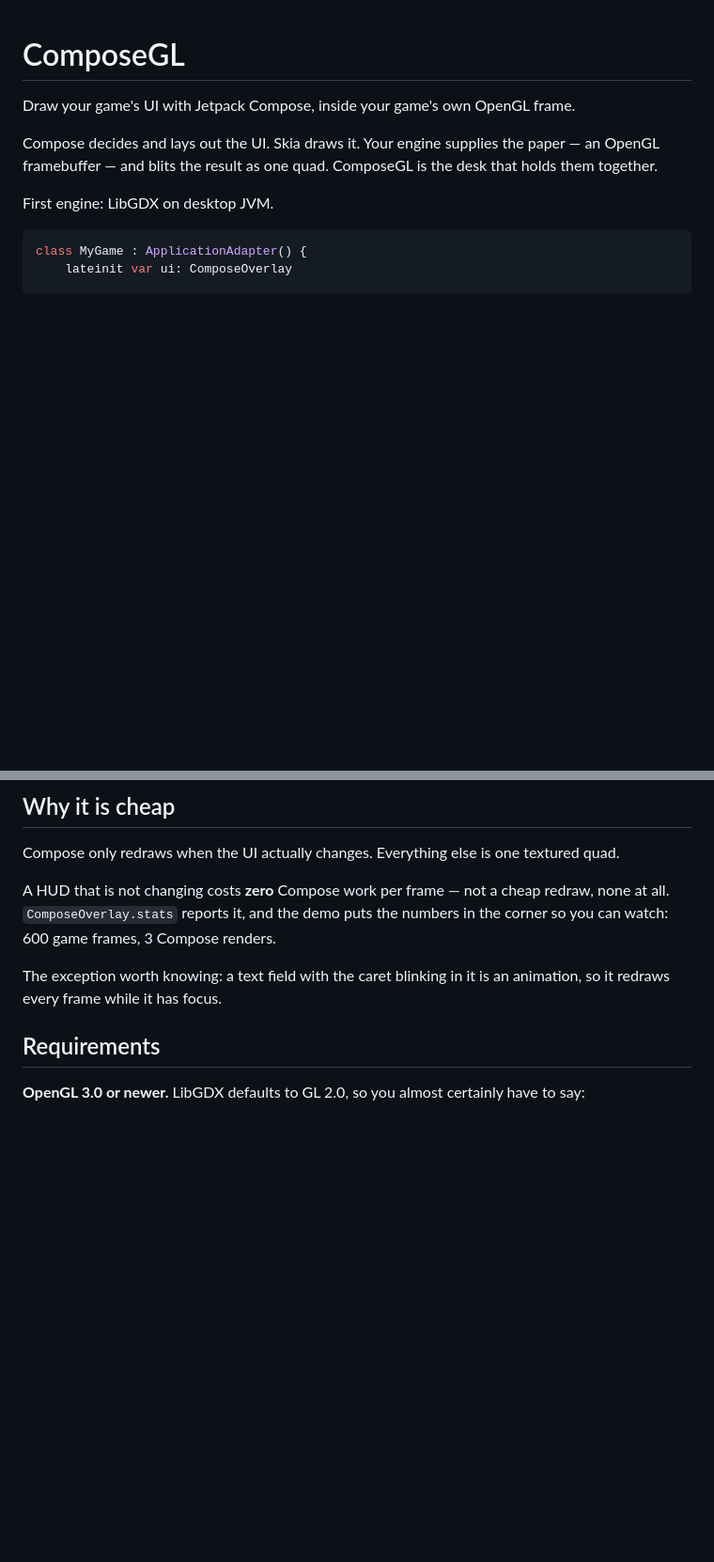
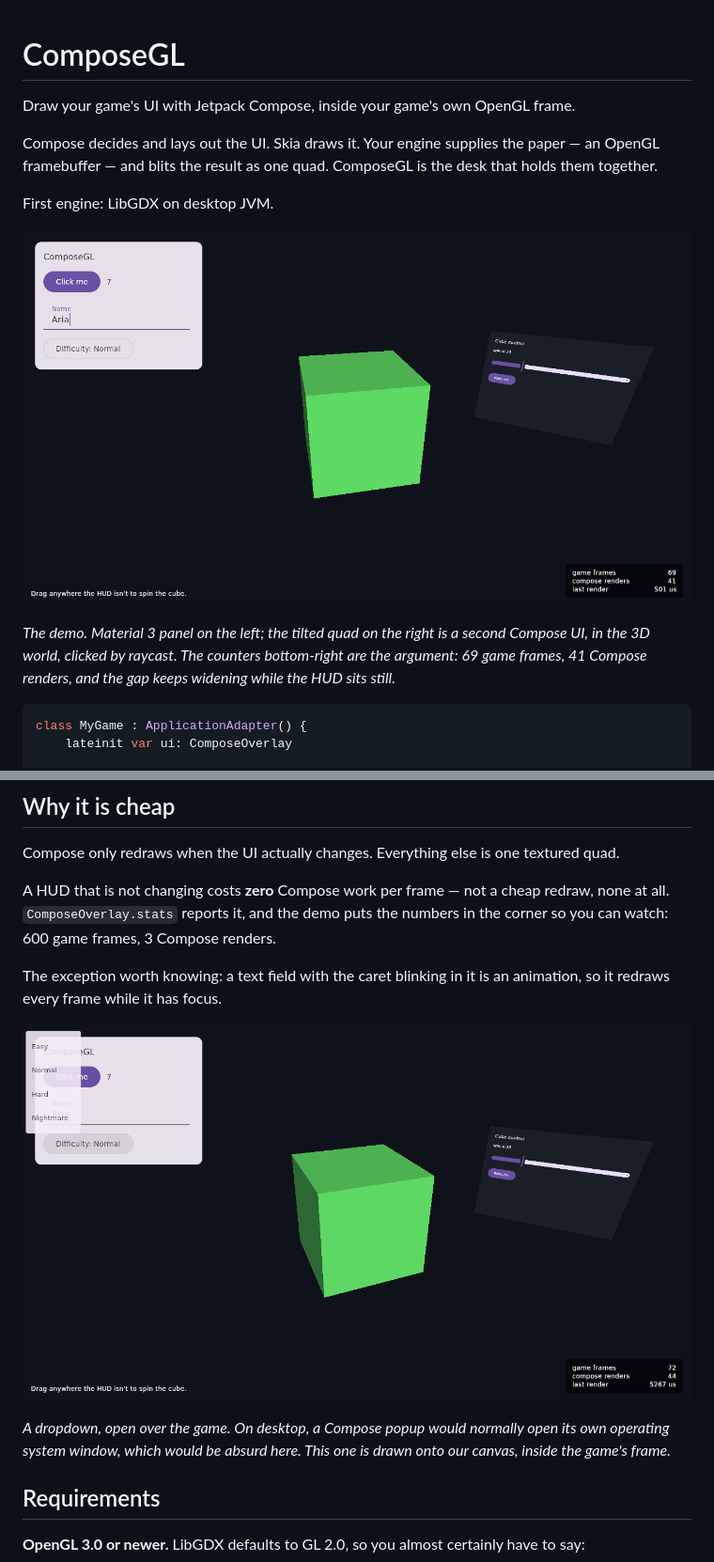
Before and after one commit to wildware-uk/composegl, a Markdown page: README.md, 2 parts joined by grey strips. Shown at 94% size. GitHub-like rendering; pictures changed too: docs/images/demo-dropdown.png (added), docs/images/demo-hud.png (added); blank space fills up the shorter version.

Commit message:
docs: show the thing working
Two frames out of the demo, captured headlessly under Xvfb and driven
through the real input path: a Material 3 HUD over the game, a second
Compose UI on a quad in the 3D world, and a dropdown drawn onto our own
canvas rather than in its own operating system window.

The counters in the corner are the argument the README makes in words.

Claude-Session: https://claude.ai/code/session_0163t7dKcLMssLbumsfgDvZP

````diff
--- a/README.md
+++ b/README.md
@@ -6,6 +6,12 @@ Compose decides and lays out the UI. Skia draws it. Your engine supplies the pap
 framebuffer — and blits the result as one quad. ComposeGL is the desk that holds them together.
 
 First engine: LibGDX on desktop JVM.
+
+![A Material 3 HUD over a LibGDX scene, with a second Compose UI on a quad in the world](docs/images/demo-hud.png)
+
+*The demo. Material 3 panel on the left; the tilted quad on the right is a second Compose UI, in
+the 3D world, clicked by raycast. The counters bottom-right are the argument: 69 game frames, 41
+Compose renders, and the gap keeps widening while the HUD sits still.*
 
 ```kotlin
 class MyGame : ApplicationAdapter() {
@@ -42,6 +48,12 @@ A HUD that is not changing costs **zero** Compose work per frame — not a cheap
 
 The exception worth knowing: a text field with the caret blinking in it is an animation, so it
 redraws every frame while it has focus.
+
+![A dropdown menu open over the game](docs/images/demo-dropdown.png)
+
+*A dropdown, open over the game. On desktop, a Compose popup would normally open its own operating
+system window, which would be absurd here. This one is drawn onto our canvas, inside the game's
+frame.*
 
 ## Requirements
 
````
